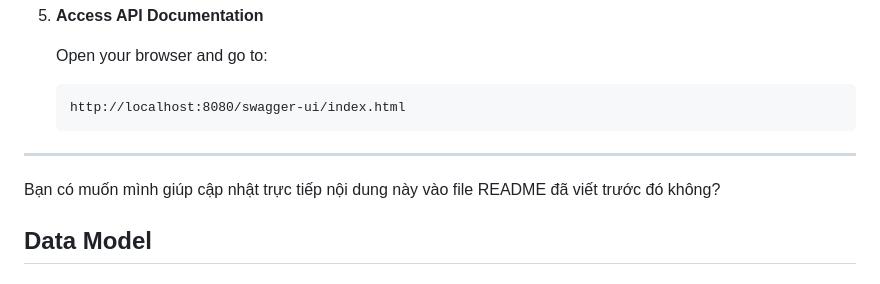
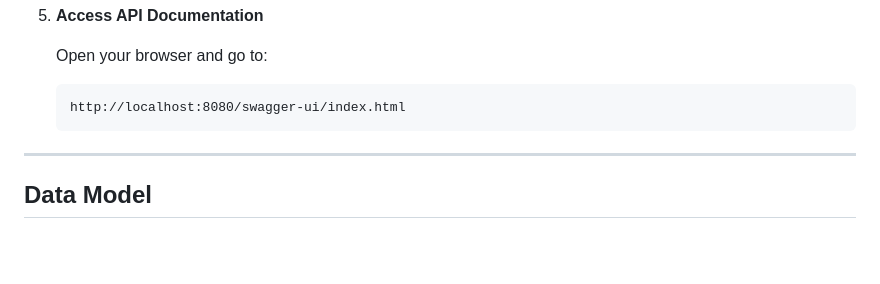
Before and after one commit to Max-AnhTran/SoftwareProject1, a Markdown page: README.md, the part around the change. Rendered like a GitHub page; blank space fills up the shorter version.

```diff
--- a/README.md
+++ b/README.md
@@ -99,9 +99,6 @@ This section provides instructions for developers to set up and start the backen
 
 ---
 
-Bạn có muốn mình giúp cập nhật trực tiếp nội dung này vào file README đã viết trước đó không?
-
-
 ## Data Model
 
 ### Category
```
